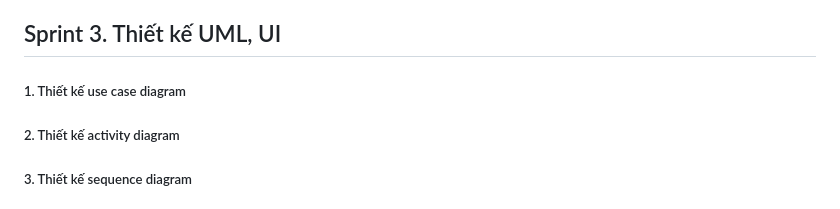
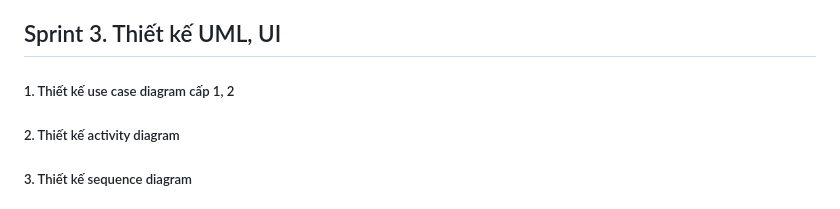
Before and after one commit to khang-it-vn/ABG-Documents, a Markdown page: README.md, the part around the change. Rendered like a GitHub page.

```diff
--- a/README.md
+++ b/README.md
@@ -42,7 +42,7 @@ Và ví điện tử cho người dùng.
 ##### 5. Thiết kế ERD
 
 ## Sprint 3. Thiết kế UML, UI
-##### 1. Thiết kế use case diagram
+##### 1. Thiết kế use case diagram cấp 1, 2
 ##### 2. Thiết kế activity diagram
 ##### 3. Thiết kế sequence diagram
 ##### 4. Thiết kế class diagram
```
